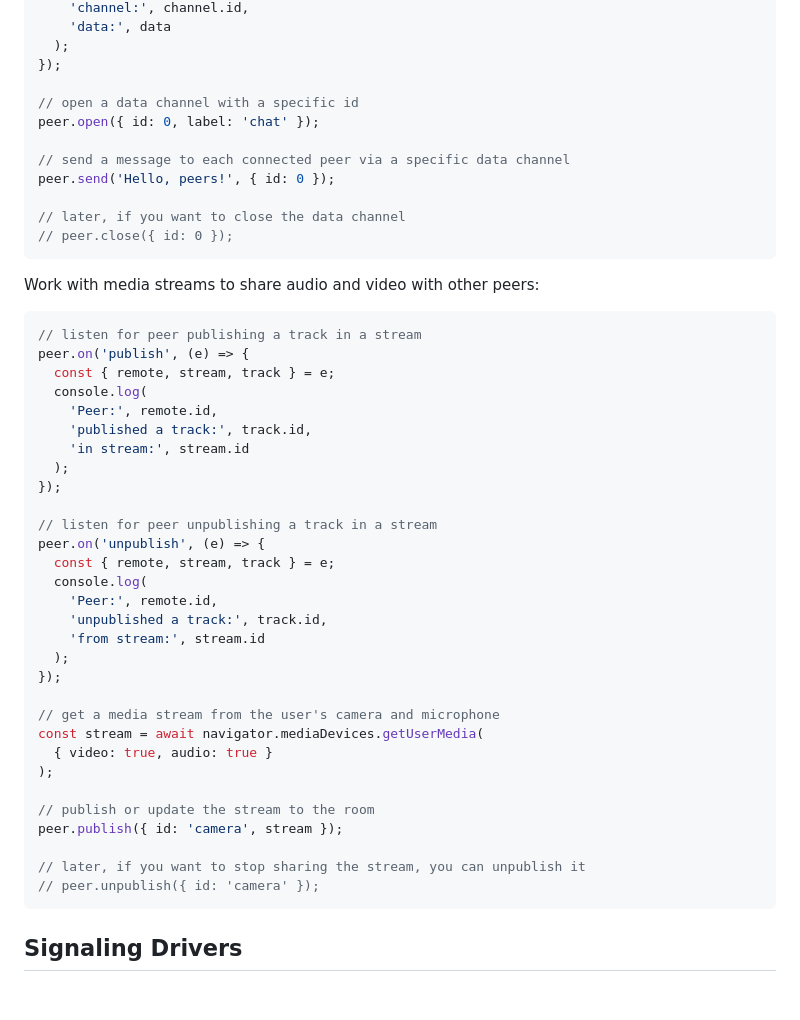
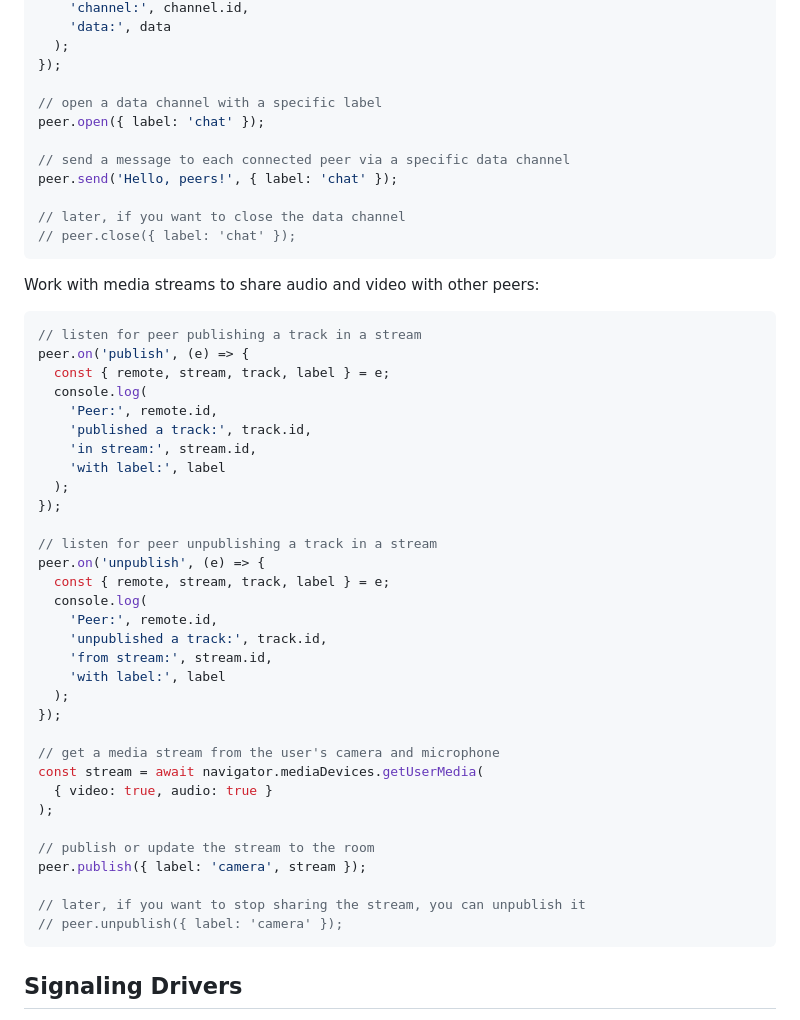
Before and after one commit to meefik/peerix, a Markdown page: README.md, the part around the change. Rendered like a GitHub page; blank space fills up the shorter version.

Commit message:
Labels instead of ids in DC and MS

````diff
--- a/README.md
+++ b/README.md
@@ -112,14 +112,14 @@ peer.on('message', (e) => {
   );
 });
 
-// open a data channel with a specific id
-peer.open({ id: 0, label: 'chat' });
+// open a data channel with a specific label
+peer.open({ label: 'chat' });
 
 // send a message to each connected peer via a specific data channel
-peer.send('Hello, peers!', { id: 0 });
+peer.send('Hello, peers!', { label: 'chat' });
 
 // later, if you want to close the data channel
-// peer.close({ id: 0 });
+// peer.close({ label: 'chat' });
 ```
 
 Work with media streams to share audio and video with other peers:
@@ -127,21 +127,23 @@ Work with media streams to share audio and video with other peers:
 ```js
 // listen for peer publishing a track in a stream
 peer.on('publish', (e) => {
-  const { remote, stream, track } = e;
+  const { remote, stream, track, label } = e;
   console.log(
     'Peer:', remote.id,
     'published a track:', track.id,
-    'in stream:', stream.id
+    'in stream:', stream.id,
+    'with label:', label
   );
 });
 
 // listen for peer unpublishing a track in a stream
 peer.on('unpublish', (e) => {
-  const { remote, stream, track } = e;
+  const { remote, stream, track, label } = e;
   console.log(
     'Peer:', remote.id,
     'unpublished a track:', track.id,
-    'from stream:', stream.id
+    'from stream:', stream.id,
+    'with label:', label
   );
 });
 
@@ -151,10 +153,10 @@ const stream = await navigator.mediaDevices.getUserMedia(
 );
 
 // publish or update the stream to the room
-peer.publish({ id: 'camera', stream });
+peer.publish({ label: 'camera', stream });
 
 // later, if you want to stop sharing the stream, you can unpublish it
-// peer.unpublish({ id: 'camera' });
+// peer.unpublish({ label: 'camera' });
 ```
 
 ## Signaling Drivers
````
